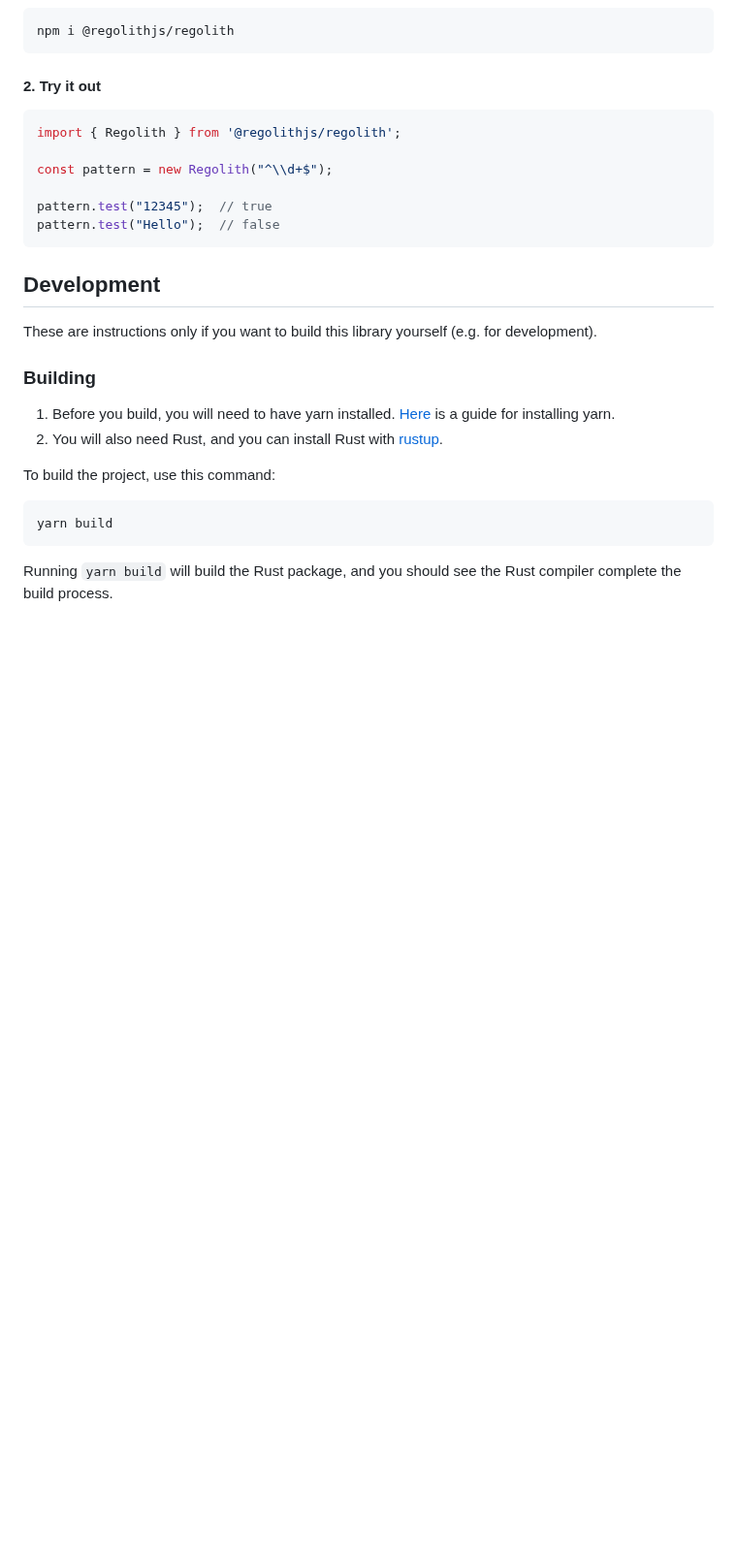
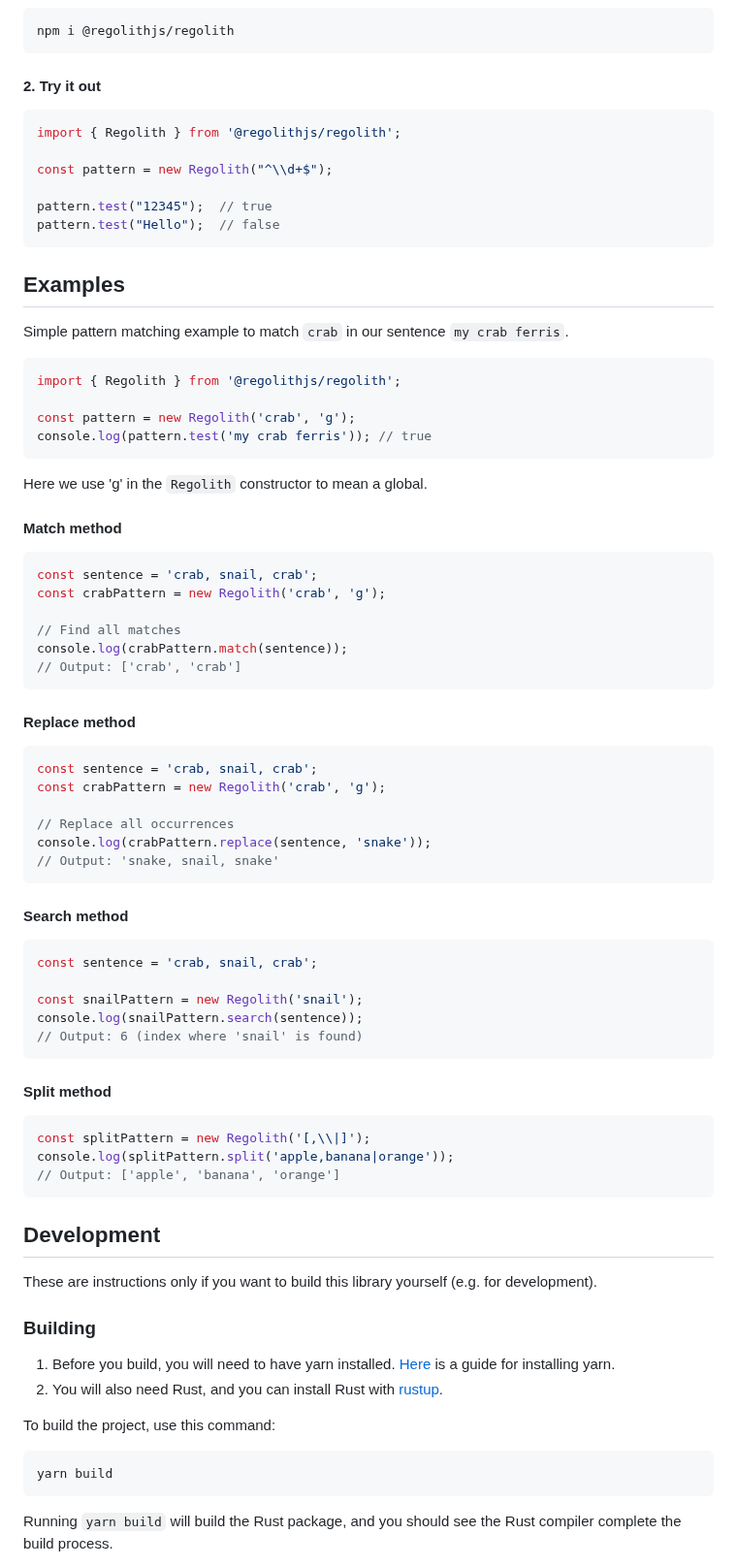
Before and after one commit to JakeRoggenbuck/regolith, a Markdown page: README.md, the part around the change. Shown at 97% size. GitHub-like rendering; blank space fills up the shorter version.

`````diff
--- a/README.md
+++ b/README.md
@@ -109,6 +109,59 @@ const pattern = new Regolith("^\\d+$");
 
 pattern.test("12345");  // true
 pattern.test("Hello");  // false
+```
+
+## Examples
+
+Simple pattern matching example to match `crab` in our sentence `my crab ferris`.
+
+```js
+import { Regolith } from '@regolithjs/regolith';
+
+const pattern = new Regolith('crab', 'g');
+console.log(pattern.test('my crab ferris')); // true
+```
+
+Here we use 'g' in the `Regolith` constructor to mean a global.
+
+#### Match method
+
+```js
+const sentence = 'crab, snail, crab';
+const crabPattern = new Regolith('crab', 'g');
+
+// Find all matches
+console.log(crabPattern.match(sentence));
+// Output: ['crab', 'crab']
+````
+
+#### Replace method
+
+```js
+const sentence = 'crab, snail, crab';
+const crabPattern = new Regolith('crab', 'g');
+
+// Replace all occurrences
+console.log(crabPattern.replace(sentence, 'snake'));
+// Output: 'snake, snail, snake'
+```
+
+#### Search method
+
+```js
+const sentence = 'crab, snail, crab';
+
+const snailPattern = new Regolith('snail');
+console.log(snailPattern.search(sentence));
+// Output: 6 (index where 'snail' is found)
+```
+
+#### Split method
+
+```js
+const splitPattern = new Regolith('[,\\|]');
+console.log(splitPattern.split('apple,banana|orange'));
+// Output: ['apple', 'banana', 'orange']
 ```
 
 ## Development
`````
